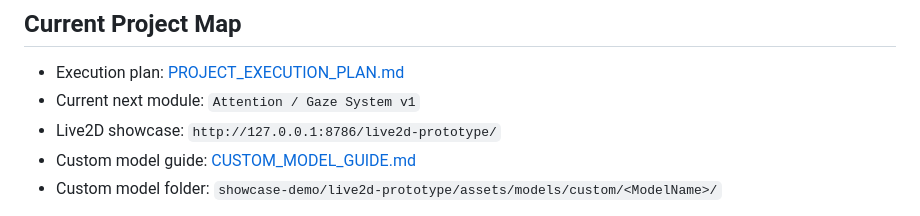
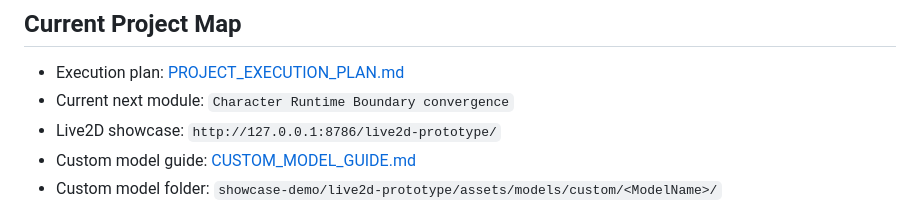
Before and after one commit to yydshly/desktop-girlfriend, a Markdown page: README.md, the part around the change. GitHub-like rendering.

Commit message:
docs: refine runtime execution plan

```diff
--- a/README.md
+++ b/README.md
@@ -3,7 +3,7 @@
 ## Current Project Map
 
 - Execution plan: [PROJECT_EXECUTION_PLAN.md](./docs/PROJECT_EXECUTION_PLAN.md)
-- Current next module: `Attention / Gaze System v1`
+- Current next module: `Character Runtime Boundary convergence`
 - Live2D showcase: `http://127.0.0.1:8786/live2d-prototype/`
 - Custom model guide: [CUSTOM_MODEL_GUIDE.md](./showcase-demo/live2d-prototype/CUSTOM_MODEL_GUIDE.md)
 - Custom model folder: `showcase-demo/live2d-prototype/assets/models/custom/<ModelName>/`
```
Also changed, not shown: docs/PROJECT_EXECUTION_PLAN.md (+463 -249 lines).
